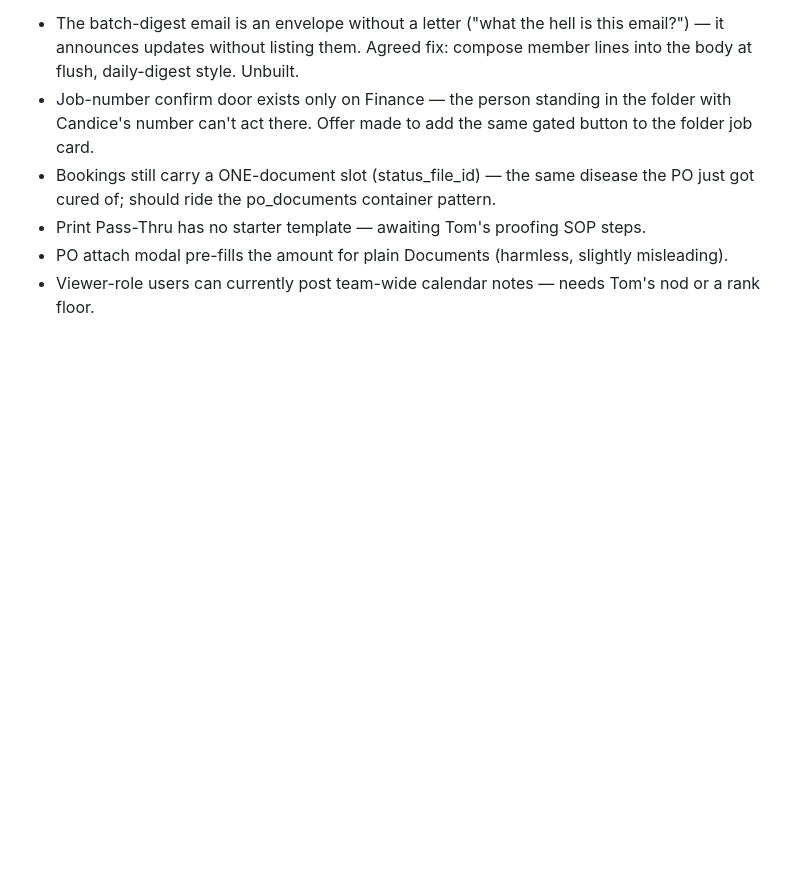
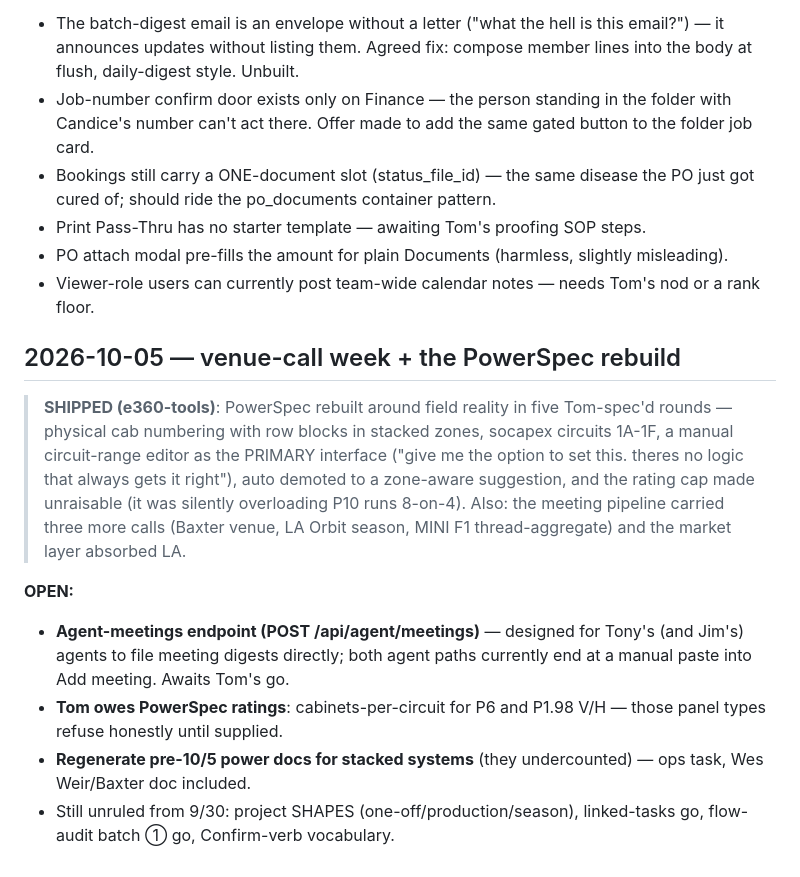
Before and after one commit to tandresiii/e360-showrunner, a Markdown page: TEAM_FEEDBACK.md, the part around the change. Rendered like a GitHub page; blank space fills up the shorter version.

Commit message:
TEAM_FEEDBACK: venue-call week + the PowerSpec field-logic rebuild
Co-Authored-By: Claude Fable 5 <noreply@anthropic.com>

```diff
--- a/TEAM_FEEDBACK.md
+++ b/TEAM_FEEDBACK.md
@@ -244,3 +244,25 @@ one place" passes, nav consolidation.
   misleading).
 - Viewer-role users can currently post team-wide calendar notes — needs Tom's
   nod or a rank floor.
+
+## 2026-10-05 — venue-call week + the PowerSpec rebuild
+
+> **SHIPPED (e360-tools)**: PowerSpec rebuilt around field reality in five
+> Tom-spec'd rounds — physical cab numbering with row blocks in stacked zones,
+> socapex circuits 1A-1F, a manual circuit-range editor as the PRIMARY
+> interface ("give me the option to set this. theres no logic that always gets
+> it right"), auto demoted to a zone-aware suggestion, and the rating cap made
+> unraisable (it was silently overloading P10 runs 8-on-4). Also: the meeting
+> pipeline carried three more calls (Baxter venue, LA Orbit season, MINI F1
+> thread-aggregate) and the market layer absorbed LA.
+
+**OPEN:**
+- **Agent-meetings endpoint (POST /api/agent/meetings)** — designed for Tony's
+  (and Jim's) agents to file meeting digests directly; both agent paths
+  currently end at a manual paste into Add meeting. Awaits Tom's go.
+- **Tom owes PowerSpec ratings**: cabinets-per-circuit for P6 and P1.98 V/H —
+  those panel types refuse honestly until supplied.
+- **Regenerate pre-10/5 power docs for stacked systems** (they undercounted) —
+  ops task, Wes Weir/Baxter doc included.
+- Still unruled from 9/30: project SHAPES (one-off/production/season),
+  linked-tasks go, flow-audit batch ① go, Confirm-verb vocabulary.
```
